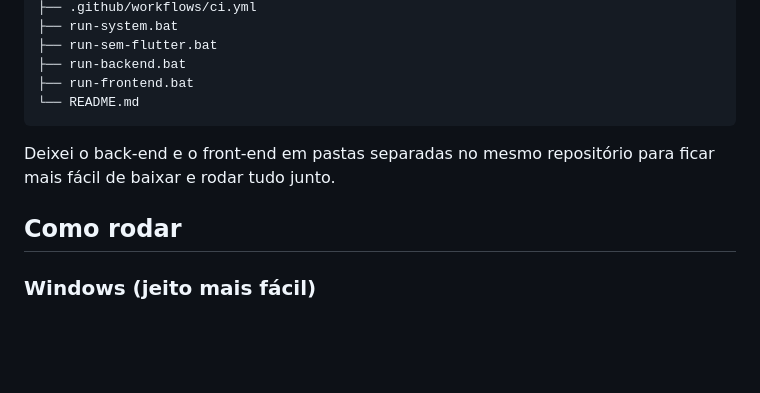
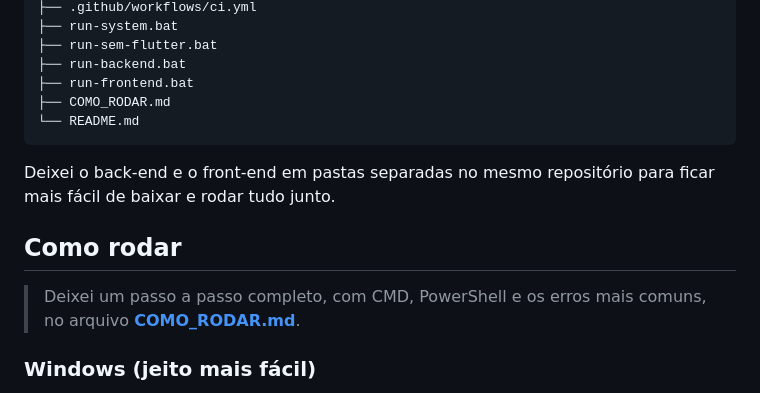
Before and after one commit to Srmarlongs/hotel-pets, a Markdown page: README.md, the part around the change. Rendered like a GitHub page; blank space fills up the shorter version.

Commit message:
Adiciona guia para rodar pelo CMD e PowerShell

````diff
--- a/README.md
+++ b/README.md
@@ -42,12 +42,15 @@ hotel-pets/
 ├── run-sem-flutter.bat
 ├── run-backend.bat
 ├── run-frontend.bat
+├── COMO_RODAR.md
 └── README.md
 ```
 
 Deixei o back-end e o front-end em pastas separadas no mesmo repositório para ficar mais fácil de baixar e rodar tudo junto.
 
 ## Como rodar
+
+> Deixei um passo a passo completo, com CMD, PowerShell e os erros mais comuns, no arquivo **[COMO_RODAR.md](COMO_RODAR.md)**.
 
 ### Windows (jeito mais fácil)
 
````
Also changed, not shown: COMO_RODAR.md (added, +244 -0 lines).
